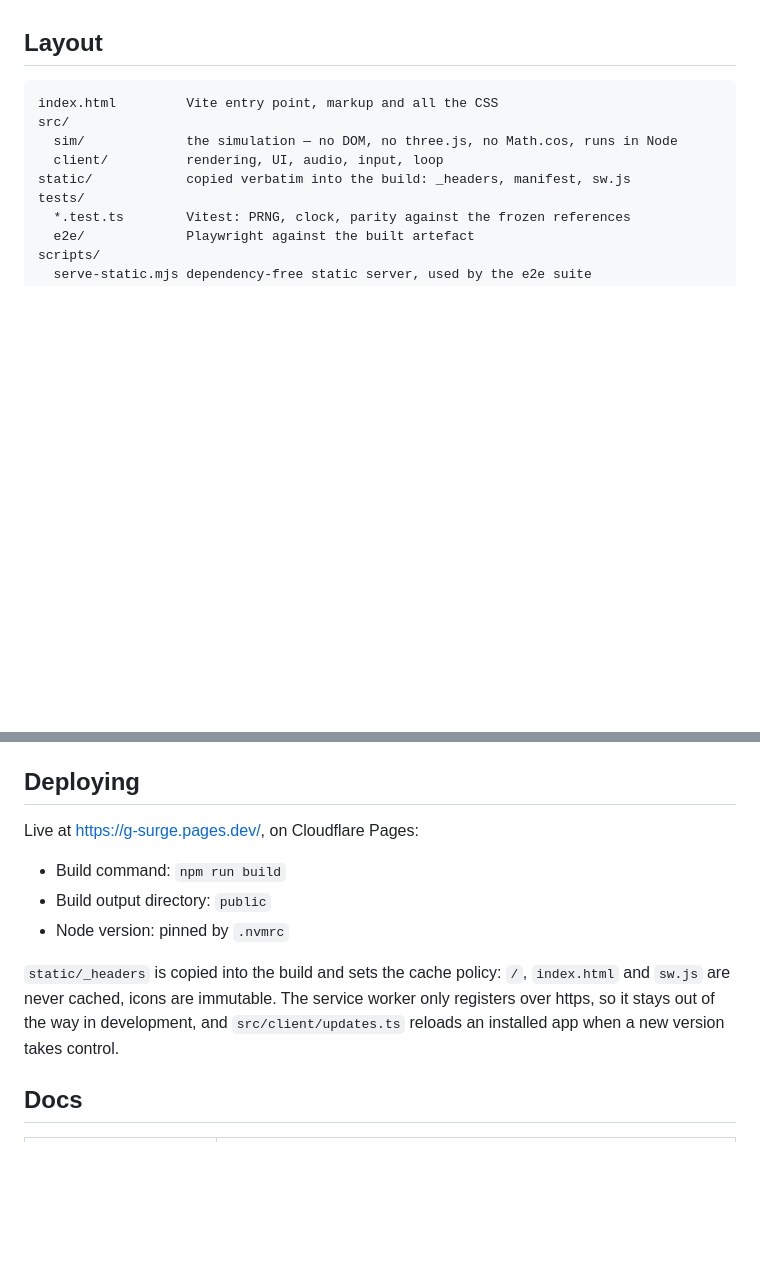
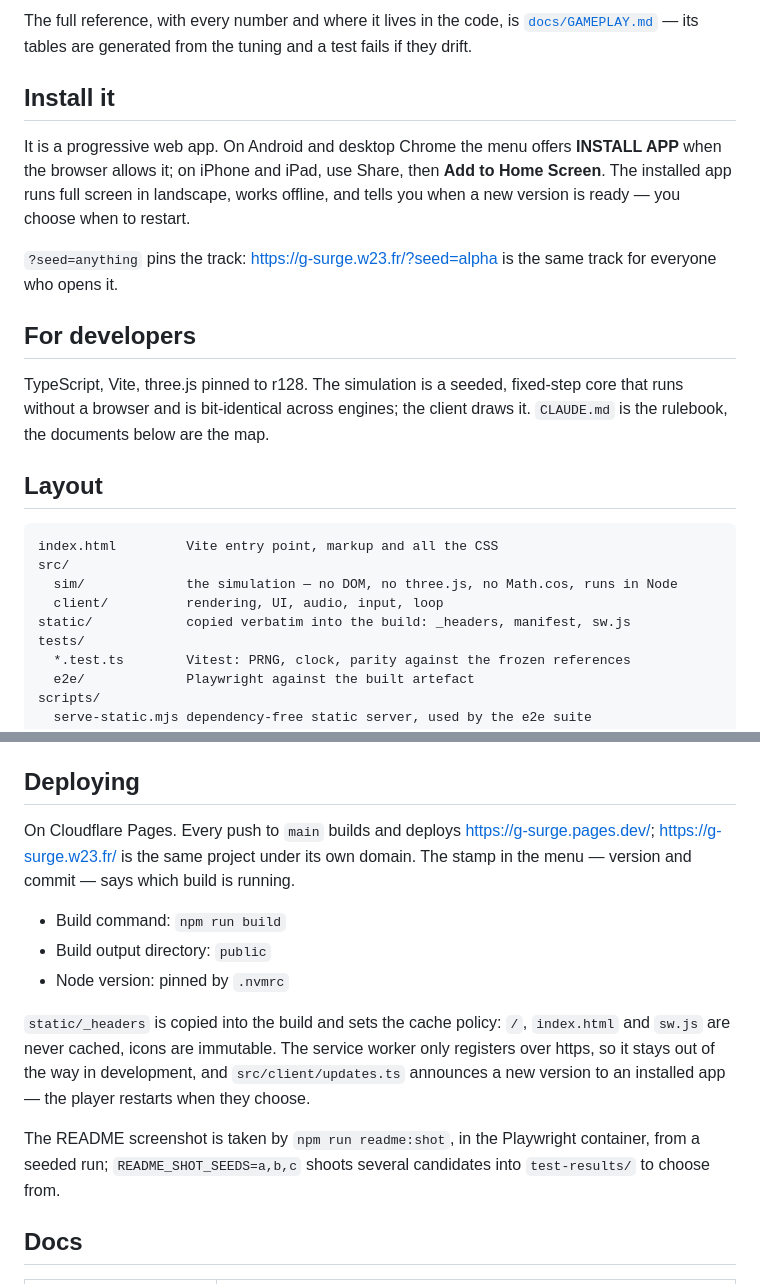
Before and after one commit to fchaussin/g-surge, a Markdown page: README.md, 2 parts joined by grey strips. Rendered like a GitHub page; blank space fills up the shorter version.

```diff
--- a/README.md
+++ b/README.md
@@ -6,3 +71,24 @@ Endless antigrav runner. TypeScript, Vite, three.js pinned to r128.
+The full reference, with every number and where it lives in the code, is
+[`docs/GAMEPLAY.md`](docs/GAMEPLAY.md) — its tables are generated from the
+tuning and a test fails if they drift.
+
+## Install it
+
+It is a progressive web app. On Android and desktop Chrome the menu offers
+**INSTALL APP** when the browser allows it; on iPhone and iPad, use Share, then
+**Add to Home Screen**. The installed app runs full screen in landscape, works
+offline, and tells you when a new version is ready — you choose when to
+restart.
+
+`?seed=anything` pins the track: <https://g-surge.w23.fr/?seed=alpha> is the
+same track for everyone who opens it.
+
+## For developers
+
+TypeScript, Vite, three.js pinned to r128. The simulation is a seeded,
+fixed-step core that runs without a browser and is bit-identical across
+engines; the client draws it. `CLAUDE.md` is the rulebook, the documents below
+are the map.
 
 ## Layout
 
@@ -67,7 +153,10 @@ Playwright is not in the image. Run `npm run test:e2e` on the host.
 
 ## Deploying
 
-Live at <https://g-surge.pages.dev/>, on Cloudflare Pages:
+On Cloudflare Pages. Every push to `main` builds and deploys
+<https://g-surge.pages.dev/>; <https://g-surge.w23.fr/> is the same project
+under its own domain. The stamp in the menu — version and commit — says which
+build is running.
 
 - Build command: `npm run build`
 - Build output directory: `public`
@@ -76,8 +165,12 @@ Live at <https://g-surge.pages.dev/>, on Cloudflare Pages:
 `static/_headers` is copied into the build and sets the cache policy: `/`,
 `index.html` and `sw.js` are never cached, icons are immutable. The service
 worker only registers over https, so it stays out of the way in development,
-and `src/client/updates.ts` reloads an installed app when a new version takes
-control.
+and `src/client/updates.ts` announces a new version to an installed app — the
+player restarts when they choose.
+
+The README screenshot is taken by `npm run readme:shot`, in the Playwright
+container, from a seeded run; `README_SHOT_SEEDS=a,b,c` shoots several
+candidates into `test-results/` to choose from.
 
 ## Docs
 
```
Also changed, not shown: other parts of README.md (+66 -1 lines), docs/media/screenshot.png (added), 2 other files.
